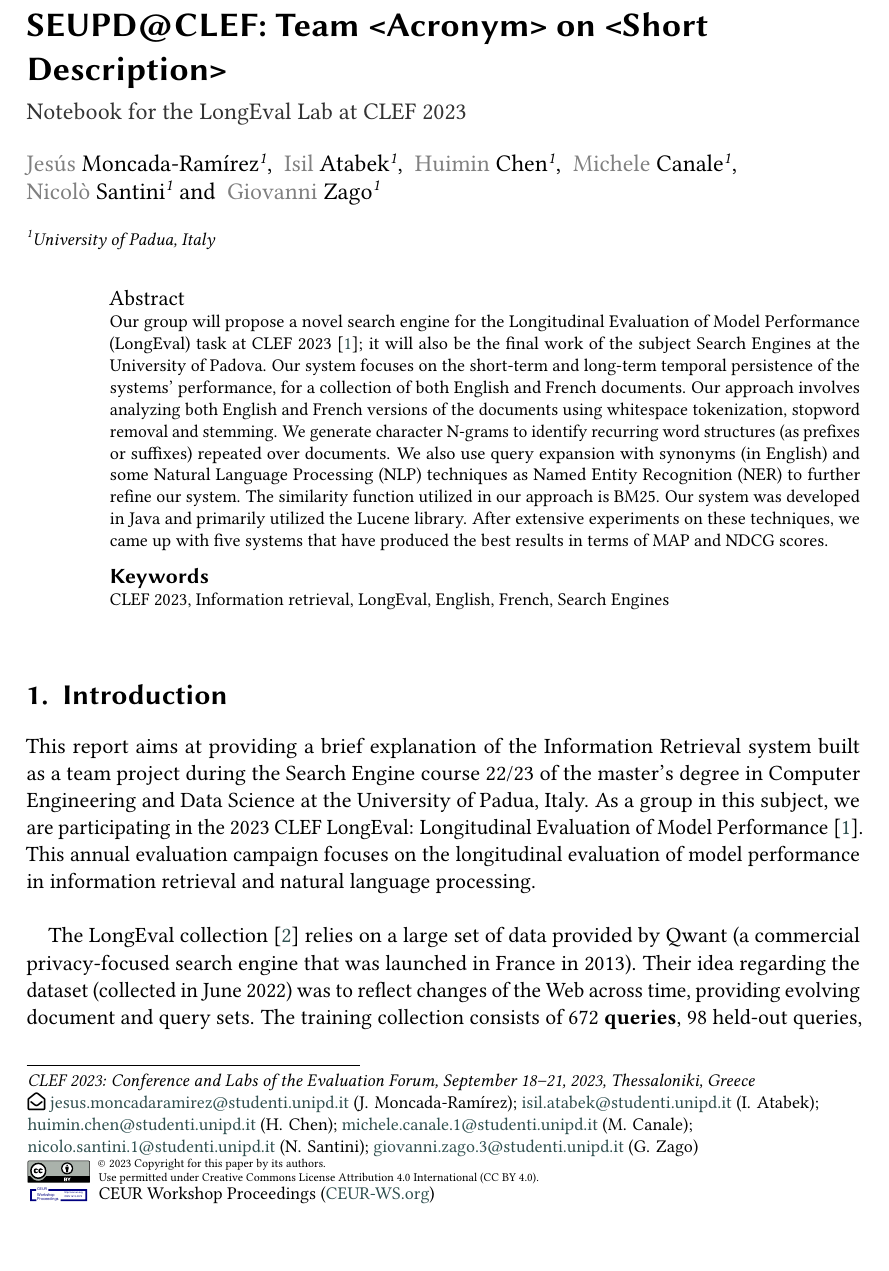
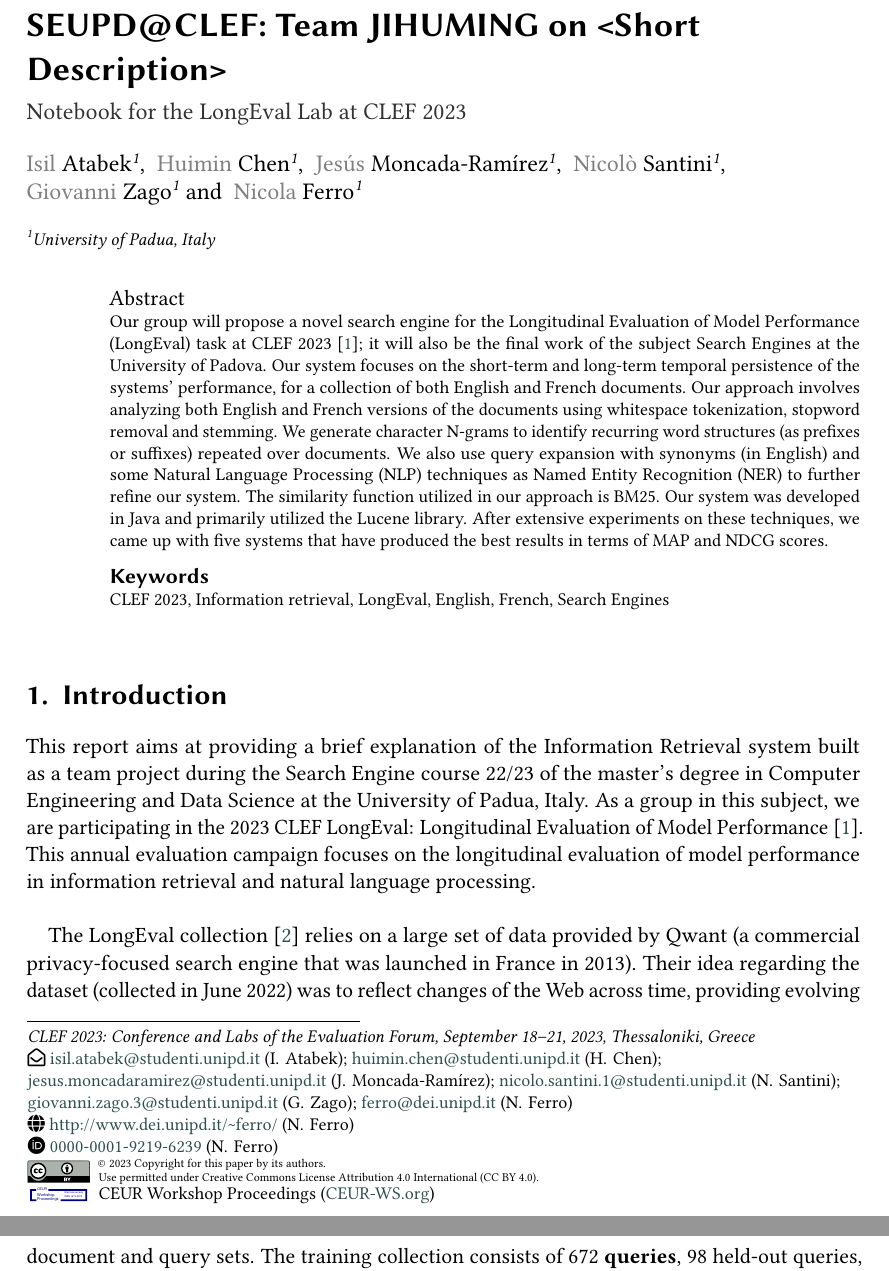
Before and after one commit to NonnoPinto/JIHUMING-CLEF2023-LongEval, a LaTeX problem sheet (homework-2/homework-2.tex): part of page 1 of 7 before the commit and two parts of pages 1 and 2 of 7 after it, the two joined at a grey line, cut so that both start at the same text. Compiled offline with pdfLaTeX; a LaTeX package or settings file that is missing is left out.

Commit message:
contributors sorted

```diff
--- a/homework-2/homework-2.tex
+++ b/homework-2/homework-2.tex
@@ -25,17 +25,13 @@
 
 %%
 %% The "title" command
-\title{SEUPD@CLEF: Team <Acronym> on <Short Description>}
+\title{SEUPD@CLEF: Team JIHUMING on <Short Description>}
 
 \title[mode=sub]{Notebook for the LongEval Lab at CLEF 2023}
 
 %%
 %% The "author" command and its associated commands are used to define
 %% the authors and their affiliations.
-\author[1]{Jes\'us Moncada-Ram\'irez}[%
-email=jesus.moncadaramirez@studenti.unipd.it
-]
-
 \author[1]{Isil Atabek}[%
 email=isil.atabek@studenti.unipd.it
 ]
@@ -44,8 +40,8 @@ email=isil.atabek@studenti.unipd.it
 email=huimin.chen@studenti.unipd.it
 ]
 
-\author[1]{Michele	Canale}[%
-email=michele.canale.1@studenti.unipd.it
+\author[1]{Jes\'us Moncada-Ram\'irez}[%
+email=jesus.moncadaramirez@studenti.unipd.it
 ]
 
 \author[1]{Nicol\`o Santini}[%
@@ -54,6 +50,12 @@ email=nicolo.santini.1@studenti.unipd.it
 
 \author[1]{Giovanni Zago}[%
 email=giovanni.zago.3@studenti.unipd.it
+]
+
+\author[1]{Nicola Ferro}[%
+orcid=0000-0001-9219-6239,
+email=ferro@dei.unipd.it,
+url=http://www.dei.unipd.it/~ferro/,
 ]
 
 
```
Also changed, not shown: homework-2/homework-2.pdf.
